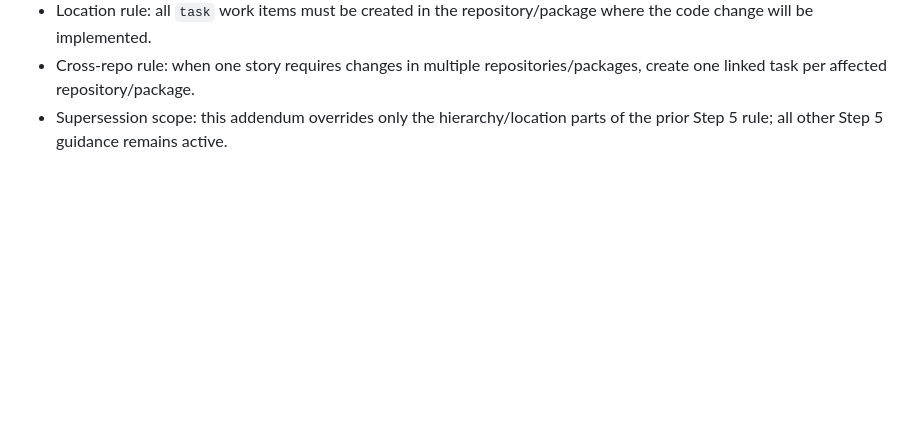
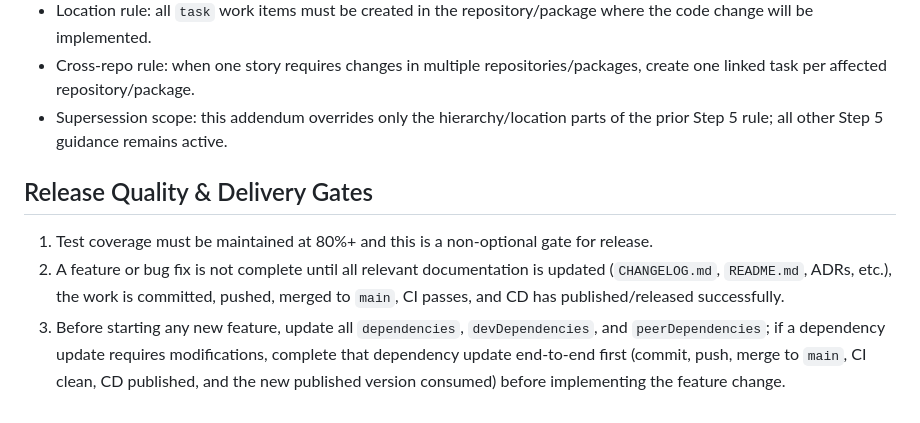
Before and after one commit to Plasius-LTD/gpu-physics, a Markdown page: AGENTS.md, the part around the change. Drawn GitHub-style; blank space fills up the shorter version.

Commit message:
docs: update AGENTS instructions

```diff
--- a/AGENTS.md
+++ b/AGENTS.md
@@ -80,3 +80,10 @@
 - Location rule: all `task` work items must be created in the repository/package where the code change will be implemented.
 - Cross-repo rule: when one story requires changes in multiple repositories/packages, create one linked task per affected repository/package.
 - Supersession scope: this addendum overrides only the hierarchy/location parts of the prior Step 5 rule; all other Step 5 guidance remains active.
+
+
+## Release Quality & Delivery Gates
+
+1. Test coverage must be maintained at 80%+ and this is a non-optional gate for release.
+2. A feature or bug fix is not complete until all relevant documentation is updated (`CHANGELOG.md`, `README.md`, ADRs, etc.), the work is committed, pushed, merged to `main`, CI passes, and CD has published/released successfully.
+3. Before starting any new feature, update all `dependencies`, `devDependencies`, and `peerDependencies`; if a dependency update requires modifications, complete that dependency update end-to-end first (commit, push, merge to `main`, CI clean, CD published, and the new published version consumed) before implementing the feature change.
```
